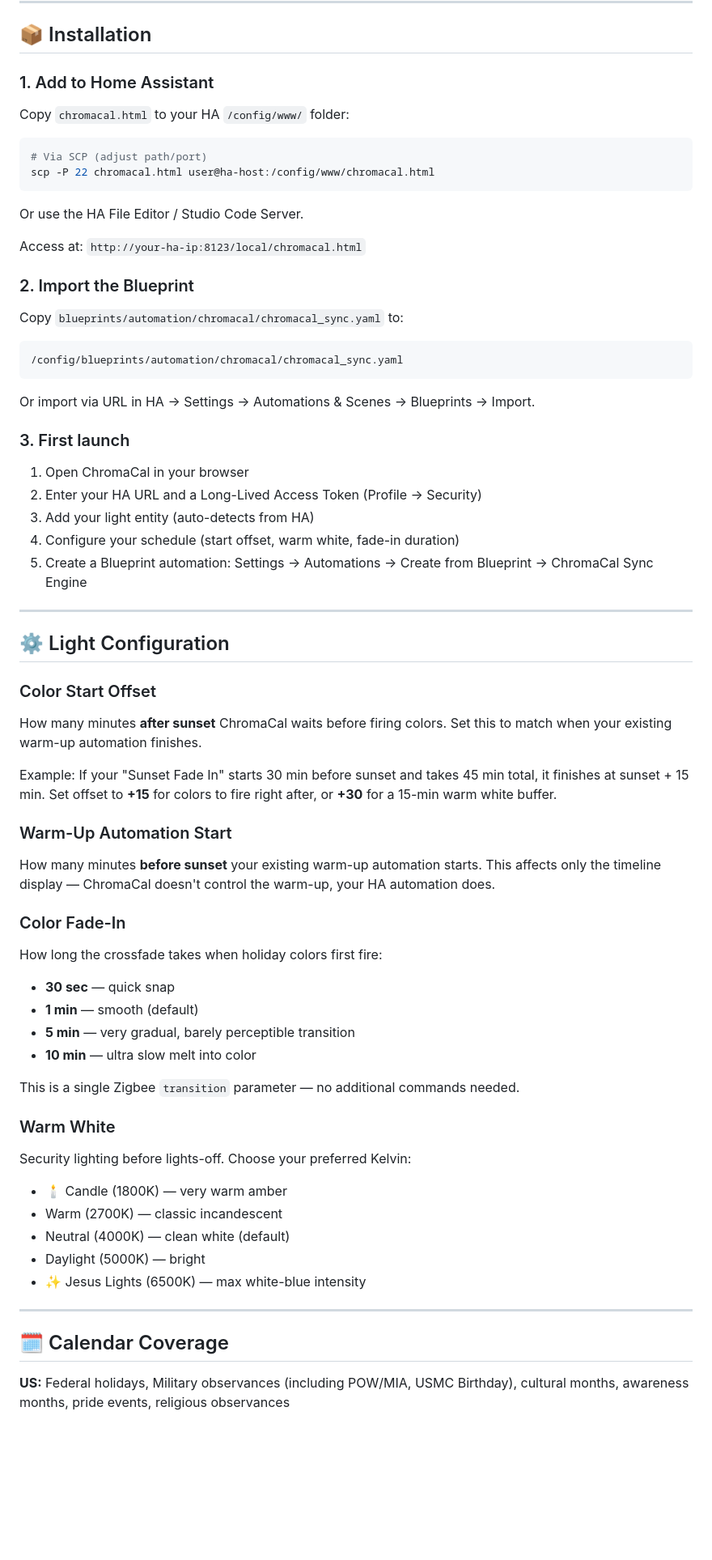
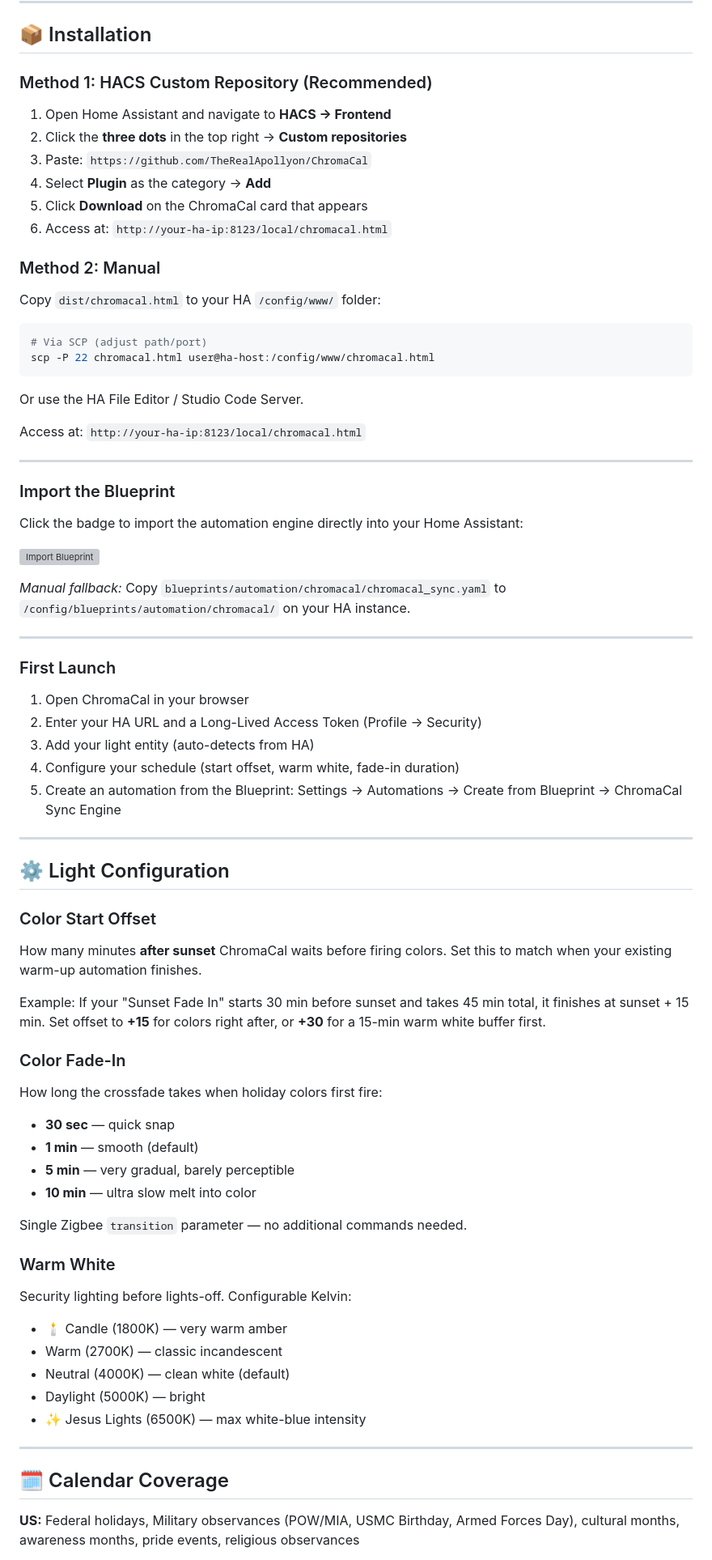
Before and after one commit to TheRealApollyon/ChromaCal, a Markdown page: README.md, the part around one of its changes. Shown at 81% size. Rendered like a GitHub page; blank space fills up the shorter version; grey boxes are pictures that could not be loaded.

Commit message:
Add HACS install method, blueprint import badge, streamline onboarding

````diff
--- a/README.md
+++ b/README.md
@@ -26,9 +26,18 @@ ChromaCal is a single HTML dashboard that lives in your HA `/www/` folder. It kn
 
 ## 📦 Installation
 
-### 1. Add to Home Assistant
+### Method 1: HACS Custom Repository (Recommended)
 
-Copy `chromacal.html` to your HA `/config/www/` folder:
+1. Open Home Assistant and navigate to **HACS → Frontend**
+2. Click the **three dots** in the top right → **Custom repositories**
+3. Paste: `https://github.com/TheRealApollyon/ChromaCal`
+4. Select **Plugin** as the category → **Add**
+5. Click **Download** on the ChromaCal card that appears
+6. Access at: `http://your-ha-ip:8123/local/chromacal.html`
+
+### Method 2: Manual
+
+Copy `dist/chromacal.html` to your HA `/config/www/` folder:
 
 ```bash
 # Via SCP (adjust path/port)
@@ -39,22 +48,25 @@ Or use the HA File Editor / Studio Code Server.
 
 Access at: `http://your-ha-ip:8123/local/chromacal.html`
 
-### 2. Import the Blueprint
+---
 
-Copy `blueprints/automation/chromacal/chromacal_sync.yaml` to:
-```
-/config/blueprints/automation/chromacal/chromacal_sync.yaml
-```
+### Import the Blueprint
 
-Or import via URL in HA → Settings → Automations & Scenes → Blueprints → Import.
+Click the badge to import the automation engine directly into your Home Assistant:
 
-### 3. First launch
+[![Import Blueprint](https://my.home-assistant.io/badges/blueprint_import.svg)](https://my.home-assistant.io/redirect/blueprint_import/?blueprint_url=https%3A%2F%2Fraw.githubusercontent.com%2FTheRealApollyon%2FChromaCal%2Fmain%2Fblueprints%2Fautomation%2Fchromacal%2Fchromacal_sync.yaml)
+
+*Manual fallback:* Copy `blueprints/automation/chromacal/chromacal_sync.yaml` to `/config/blueprints/automation/chromacal/` on your HA instance.
+
+---
+
+### First Launch
 
 1. Open ChromaCal in your browser
 2. Enter your HA URL and a Long-Lived Access Token (Profile → Security)
 3. Add your light entity (auto-detects from HA)
 4. Configure your schedule (start offset, warm white, fade-in duration)
-5. Create a Blueprint automation: Settings → Automations → Create from Blueprint → ChromaCal Sync Engine
+5. Create an automation from the Blueprint: Settings → Automations → Create from Blueprint → ChromaCal Sync Engine
 
 ---
 
@@ -63,22 +75,19 @@ Or import via URL in HA → Settings → Automations & Scenes → Blueprints →
 ### Color Start Offset
 How many minutes **after sunset** ChromaCal waits before firing colors. Set this to match when your existing warm-up automation finishes.
 
-Example: If your "Sunset Fade In" starts 30 min before sunset and takes 45 min total, it finishes at sunset + 15 min. Set offset to **+15** for colors to fire right after, or **+30** for a 15-min warm white buffer.
-
-### Warm-Up Automation Start
-How many minutes **before sunset** your existing warm-up automation starts. This affects only the timeline display — ChromaCal doesn't control the warm-up, your HA automation does.
+Example: If your "Sunset Fade In" starts 30 min before sunset and takes 45 min total, it finishes at sunset + 15 min. Set offset to **+15** for colors right after, or **+30** for a 15-min warm white buffer first.
 
 ### Color Fade-In
 How long the crossfade takes when holiday colors first fire:
 - **30 sec** — quick snap
 - **1 min** — smooth (default)
-- **5 min** — very gradual, barely perceptible transition
+- **5 min** — very gradual, barely perceptible
 - **10 min** — ultra slow melt into color
 
-This is a single Zigbee `transition` parameter — no additional commands needed.
+Single Zigbee `transition` parameter — no additional commands needed.
 
 ### Warm White
-Security lighting before lights-off. Choose your preferred Kelvin:
+Security lighting before lights-off. Configurable Kelvin:
 - 🕯️ Candle (1800K) — very warm amber
 - Warm (2700K) — classic incandescent
 - Neutral (4000K) — clean white (default)
@@ -89,5 +98,5 @@ Security lighting before lights-off. Choose your preferred Kelvin:
 
 ## 🗓️ Calendar Coverage
 
-**US:** Federal holidays, Military observances (including POW/MIA, USMC Birthday), cultural months, awareness months, pride events, religious observances
+**US:** Federal holidays, Military observances (POW/MIA, USMC Birthday, Armed Forces Day), cultural months, awareness months, pride events, religious observances
 
````
Also changed, not shown: other parts of README.md (+7 -9 lines).
